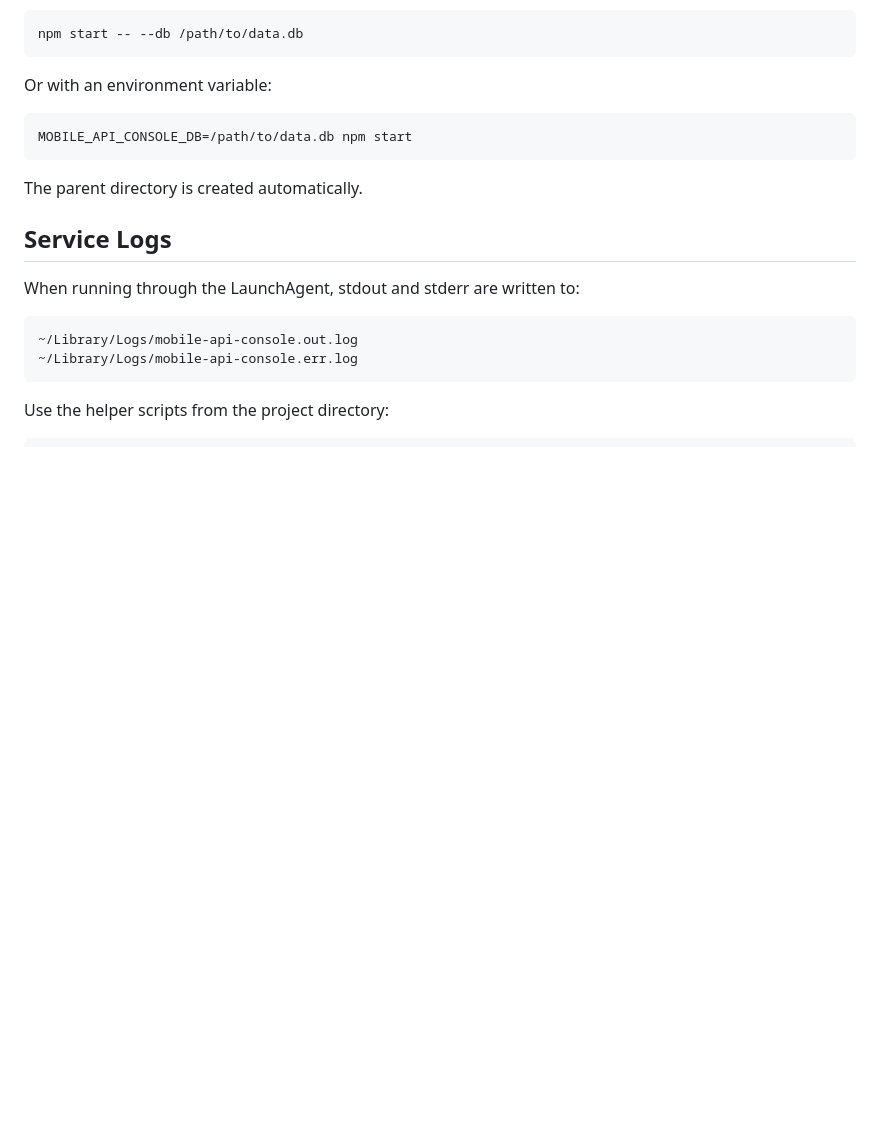
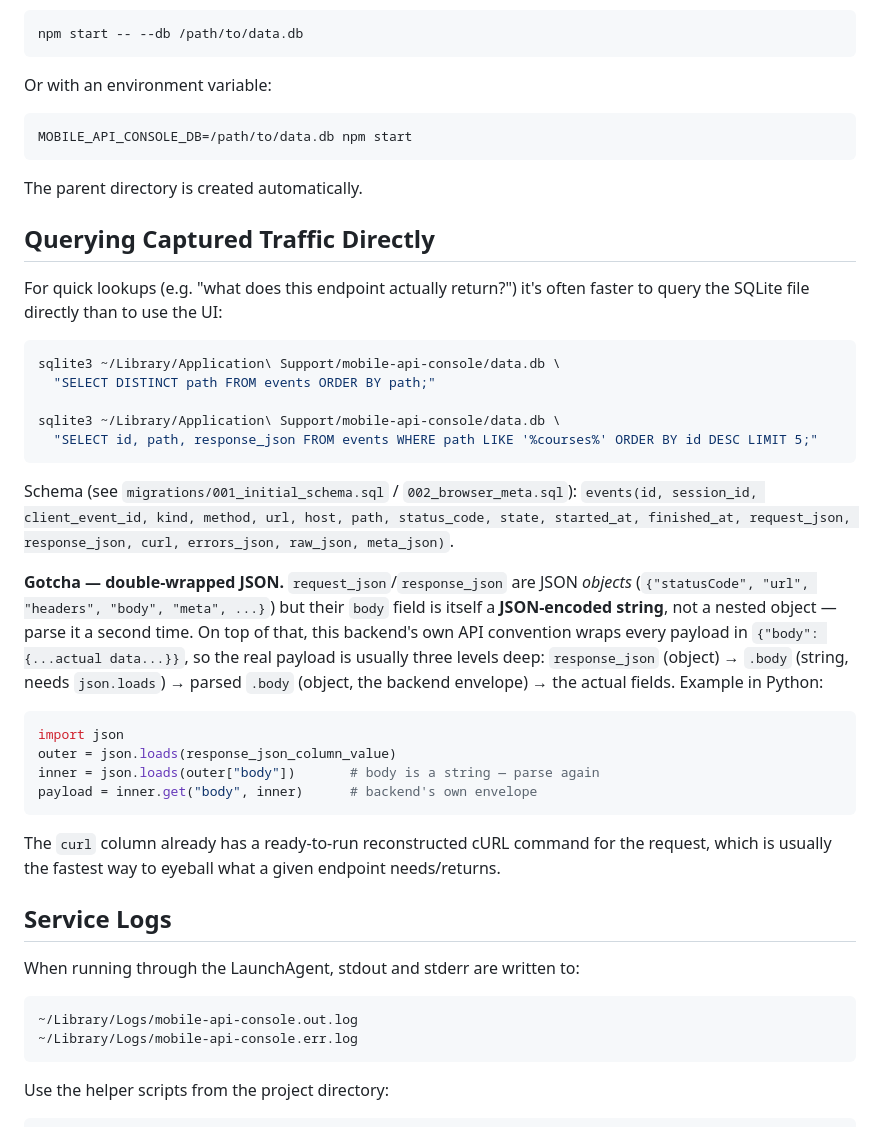
Before and after one commit to akramhusseini/mobile-api-console, a Markdown page: docs/OPERATIONS.md, the part around the change. Rendered like a GitHub page; blank space fills up the shorter version.

Commit message:
Add docs for querying captured traffic directly from SQLite

````diff
--- a/docs/OPERATIONS.md
+++ b/docs/OPERATIONS.md
@@ -93,6 +93,44 @@ MOBILE_API_CONSOLE_DB=/path/to/data.db npm start
 
 The parent directory is created automatically.
 
+## Querying Captured Traffic Directly
+
+For quick lookups (e.g. "what does this endpoint actually return?") it's often
+faster to query the SQLite file directly than to use the UI:
+
+```sh
+sqlite3 ~/Library/Application\ Support/mobile-api-console/data.db \
+  "SELECT DISTINCT path FROM events ORDER BY path;"
+
+sqlite3 ~/Library/Application\ Support/mobile-api-console/data.db \
+  "SELECT id, path, response_json FROM events WHERE path LIKE '%courses%' ORDER BY id DESC LIMIT 5;"
+```
+
+Schema (see `migrations/001_initial_schema.sql` / `002_browser_meta.sql`):
+`events(id, session_id, client_event_id, kind, method, url, host, path,
+status_code, state, started_at, finished_at, request_json, response_json,
+curl, errors_json, raw_json, meta_json)`.
+
+**Gotcha — double-wrapped JSON.** `request_json`/`response_json` are JSON
+*objects* (`{"statusCode", "url", "headers", "body", "meta", ...}`) but their
+`body` field is itself a **JSON-encoded string**, not a nested object — parse
+it a second time. On top of that, this backend's own API convention wraps
+every payload in `{"body": {...actual data...}}`, so the real payload is
+usually three levels deep: `response_json` (object) → `.body` (string, needs
+`json.loads`) → parsed `.body` (object, the backend envelope) → the actual
+fields. Example in Python:
+
+```python
+import json
+outer = json.loads(response_json_column_value)
+inner = json.loads(outer["body"])       # body is a string — parse again
+payload = inner.get("body", inner)      # backend's own envelope
+```
+
+The `curl` column already has a ready-to-run reconstructed cURL command for
+the request, which is usually the fastest way to eyeball what a given
+endpoint needs/returns.
+
 ## Service Logs
 
 When running through the LaunchAgent, stdout and stderr are written to:
````
